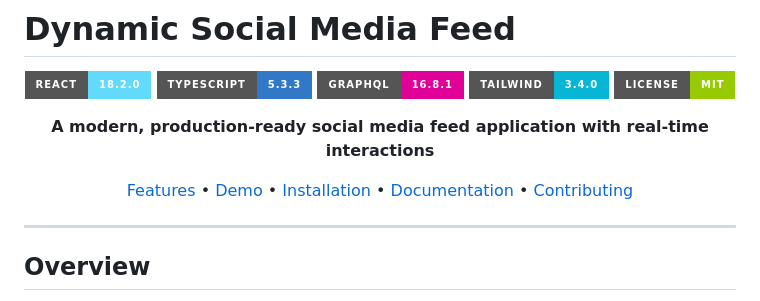
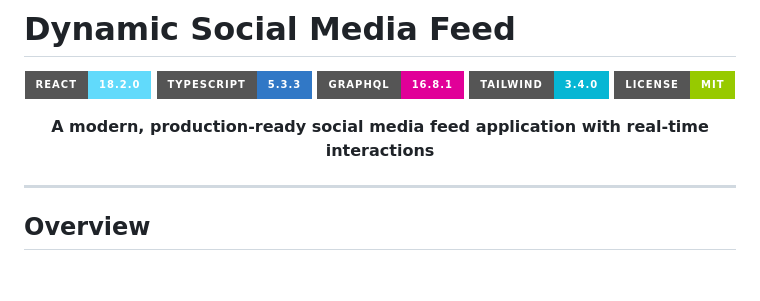
Before and after one commit to LennyBeto/alx-project-nexus, a Markdown page: README.md, the part around the change. Rendered like a GitHub page; badges without logos; blank space fills up the shorter version.

Commit message:
docs: update README with usage details

```diff
--- a/README.md
+++ b/README.md
@@ -10,8 +10,6 @@
 ![License](https://img.shields.io/badge/License-MIT-green?style=for-the-badge)
 
 **A modern, production-ready social media feed application with real-time interactions**
-
-[Features](#-features) • [Demo](#-demo) • [Installation](#-installation) • [Documentation](#-documentation) • [Contributing](#-contributing)
 
 </div>
 
```
